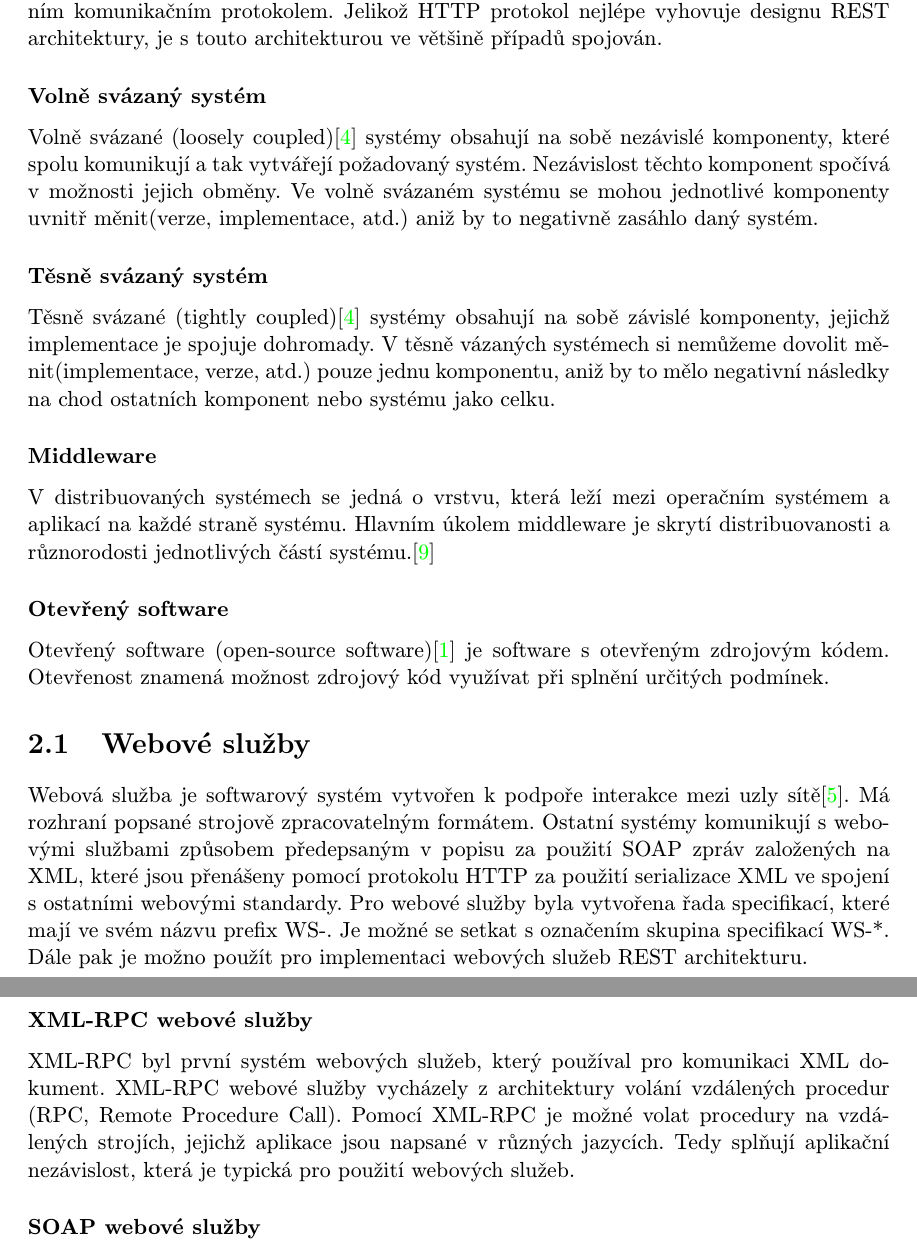
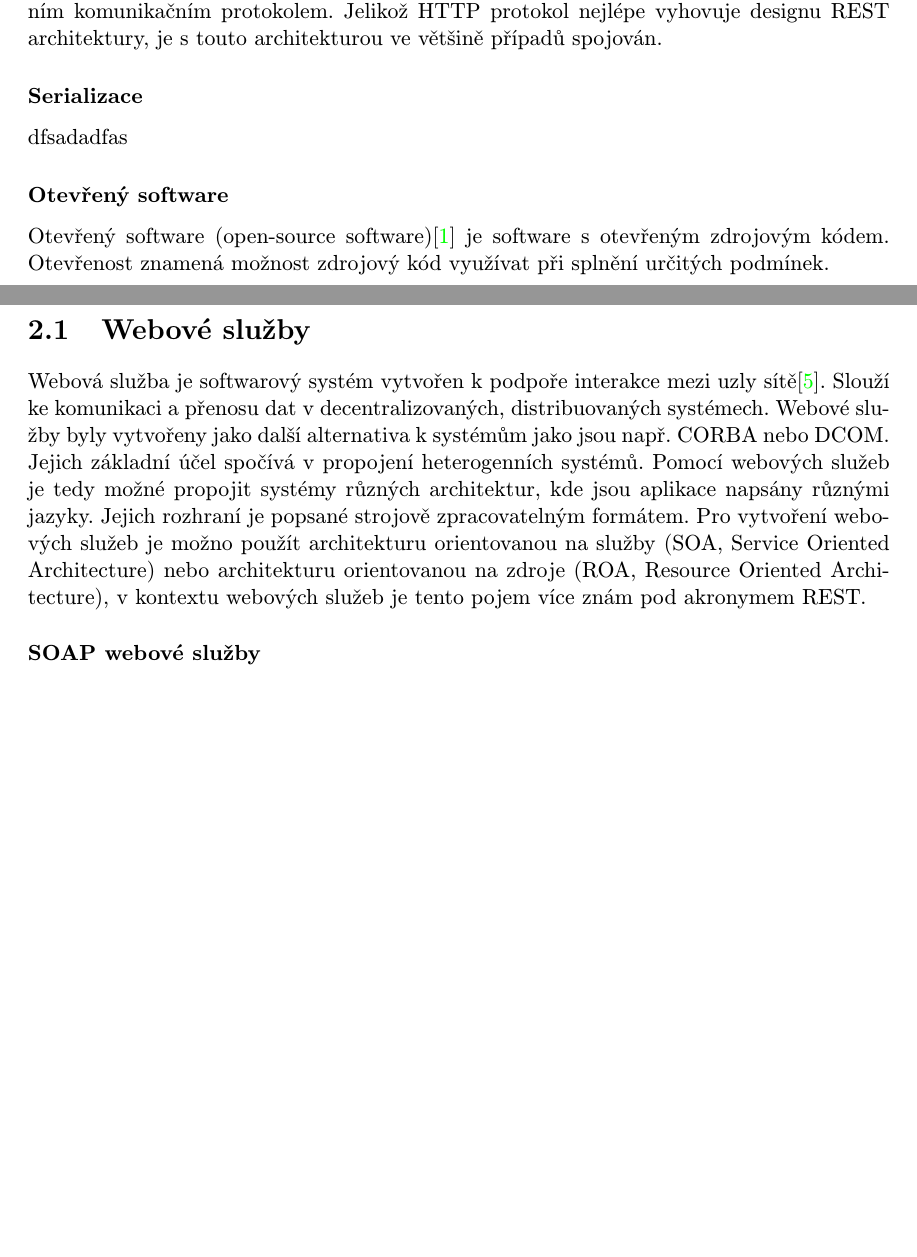
Before and after one commit to Tomas-Zelinka/thesis, a LaTeX thesis (projekt.tex, which reads obsah.tex): two parts of pages 8 and 9 of 21 before the commit and two parts of pages 8 and 9 of 22 after it, joined at a grey line, cut so that both start at the same text, the shorter picture padded with empty space. Compiled offline with pdfLaTeX; the source files are stored in an older character set and shown here as Unicode.

Commit message:
trocha textu

```diff
--- a/obsah.tex
+++ b/obsah.tex
@@ -34,25 +34,25 @@
 \subsubsection*{REST}
 Zkratka REST znamená REpresentation State Transfer. Označuje architekturu pro multimediální distribuované systémy. V těchto systémech jsou uloženy dokumenty nebo služby, které jsou identifikovány pomocí URI. Architektura REST není přímo svázaná s konkrétním komunikačním protokolem. Jelikož HTTP protokol nejlépe vyhovuje designu REST architektury, je s touto architekturou ve většině případů spojován.
 
-\subsubsection*{Volně svázaný systém}
-\label{LC}Volně svázané (loosely coupled)\cite{SOA} systémy obsahují na sobě nezávislé komponenty, které spolu komunikují a tak vytvářejí požadovaný systém. Nezávislost těchto komponent spočívá v možnosti jejich obměny. Ve volně svázaném systému se mohou jednotlivé komponenty uvnitř měnit(verze, implementace, atd.) aniž by to negativně zasáhlo daný systém.
+\subsubsection*{Serializace}
+dfsadadfas
 
-\subsubsection*{Těsně svázaný systém}
- Těsně svázané (tightly coupled)\cite{SOA} systémy obsahují na sobě závislé komponenty, jejichž implementace je spojuje dohromady. V těsně vázaných systémech si nemůžeme dovolit měnit(implementace, verze, atd.) pouze jednu komponentu, aniž by to mělo negativní následky na chod ostatních komponent nebo systému jako celku.
+%\subsubsection*{Volně svázaný systém}
+%\label{LC}Volně svázané (loosely coupled)\cite{SOA} systémy obsahují na sobě nezávislé komponenty, které spolu komunikují a tak vytvářejí požadovaný systém. Nezávislost těchto komponent %spočívá v možnosti jejich obměny. Ve volně svázaném systému se mohou jednotlivé komponenty uvnitř měnit(verze, implementace, atd.) aniž by to negativně zasáhlo daný systém.
 
-\subsubsection*{Middleware}
-V distribuovaných systémech se jedná o vrstvu, která leží mezi operačním systémem a aplikací na každé straně systému. Hlavním úkolem middleware je skrytí distribuovanosti a různorodosti jednotlivých částí systému.\cite{Middleware}
+%\subsubsection*{Těsně svázaný systém}
+% Těsně svázané (tightly coupled)\cite{SOA} systémy obsahují na sobě závislé komponenty, jejichž implementace je spojuje dohromady. V těsně vázaných systémech si nemůžeme dovolit %měnit(implementace, verze, atd.) pouze jednu komponentu, aniž by to mělo negativní následky na chod ostatních komponent nebo systému jako celku.
+
+%\subsubsection*{Middleware}
+%V distribuovaných systémech se jedná o vrstvu, která leží mezi operačním systémem a aplikací na každé straně systému. Hlavním úkolem middleware je skrytí distribuovanosti a různorodosti %jednotlivých částí systému.\cite{Middleware}
 
 \subsubsection*{Otevřený software}
 Otevřený software (open-source software)\cite{OSI} je software s otevřeným zdrojovým kódem. Otevřenost znamená možnost zdrojový kód využívat při splnění určitých podmínek.
 
+\newpage
+\section{Webové služby}
+Webová služba je softwarový systém vytvořen k podpoře interakce mezi uzly sítě\cite{JAX-WS}. Slouží ke komunikaci a přenosu dat v decentralizovaných, distribuovaných systémech. Webové služby byly vytvořeny jako další alternativa k systémům jako jsou např. CORBA nebo DCOM. Jejich základní účel spočívá v propojení heterogenních systémů. Pomocí webových služeb je tedy možné propojit systémy různých architektur, kde jsou aplikace napsány různými jazyky. Jejich rozhraní je popsané strojově zpracovatelným formátem. Pro vytvoření webových služeb je možno použít architekturu orientovanou na služby (SOA, Service Oriented Architecture) nebo architekturu orientovanou na zdroje (ROA, Resource Oriented Architecture), v kontextu webových služeb je tento pojem více znám pod akronymem REST.
 
-\section{Webové služby}
-Webová služba je softwarový systém vytvořen k podpoře interakce mezi uzly sítě\cite{JAX-WS}. Má rozhraní popsané strojově zpracovatelným formátem. Ostatní systémy komunikují s webovými službami způsobem předepsaným v popisu za použití SOAP zpráv založených na XML, které jsou přenášeny pomocí protokolu HTTP za použití serializace XML ve spojení s ostatními webovými standardy. Pro webové služby byla vytvořena řada specifikací, které mají ve svém názvu prefix WS-. Je možné se setkat s označením skupina specifikací WS-*. Dále pak je možno použít pro implementaci webových služeb REST architekturu.
-
-
-\subsubsection*{XML-RPC webové služby}
-XML-RPC byl první systém webových služeb, který používal pro komunikaci XML dokument. XML-RPC webové služby vycházely z architektury volání vzdálených procedur (RPC, Remote Procedure Call).  Pomocí XML-RPC je možné volat procedury na vzdálených strojích, jejichž aplikace jsou napsané v různých jazycích. Tedy splňují aplikační nezávislost, která je typická pro použití webových služeb.
 
 \subsubsection*{SOAP webové služby}
 XML-RPC webové služby postupně přestávaly stačit vzrůstajícím požadavkům, byly vytvořeny další specifikace a implementace, které jsou založené na SOAP protokolu. SOAP je velmi podobný XML-RPC. Hlavní rozdíly spočívají v rozšíření možností webových služeb a formátu XML dokumentu.
```
Also changed, not shown: obsah.tex (124 more changed lines).
